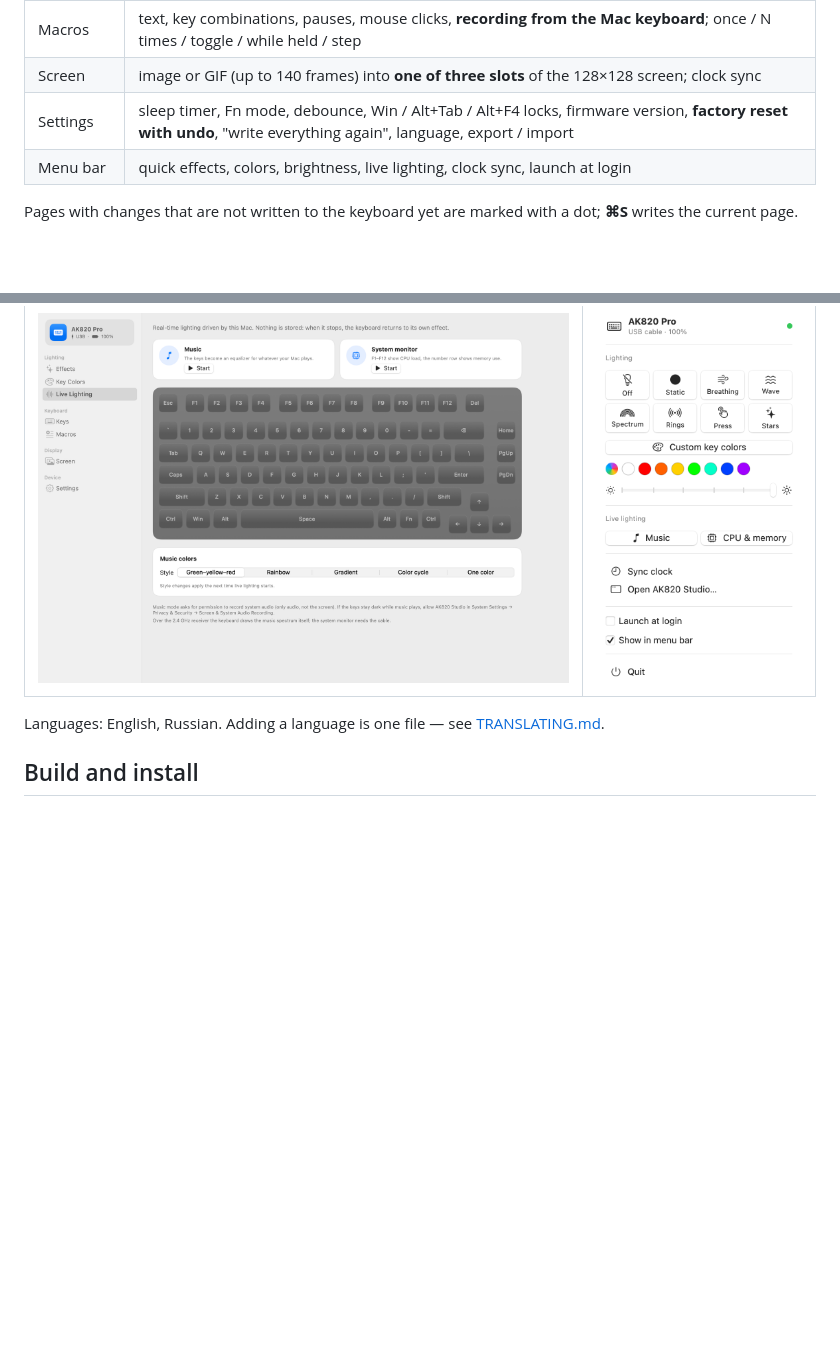
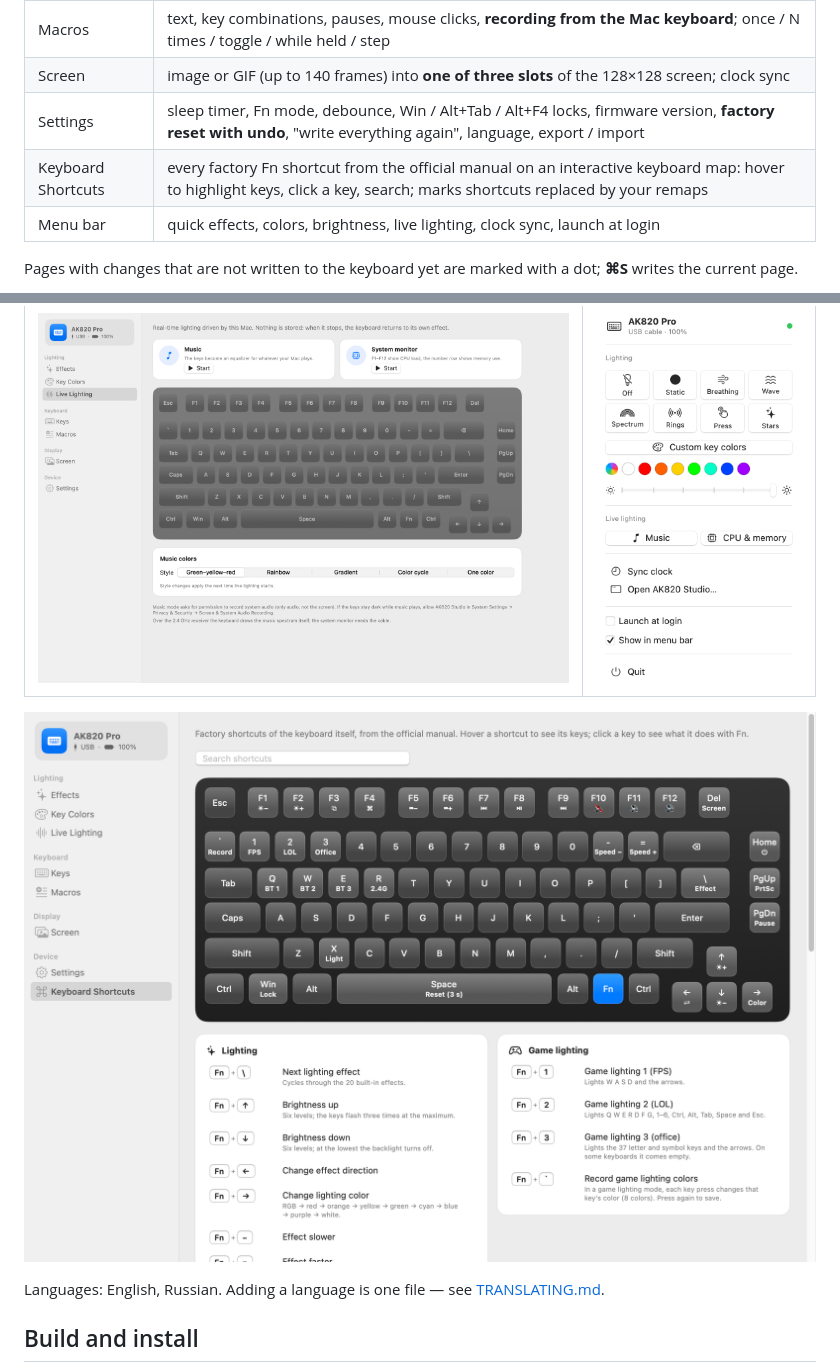
Before and after one commit to usharik/ak820-studio, a Markdown page: README.md, 2 parts joined by grey strips. GitHub-like rendering; pictures changed too: docs/screenshots/shortcuts.png (added); blank space fills up the shorter version.

```diff
--- a/README.md
+++ b/README.md
@@ -33,6 +33,7 @@ Supported USB IDs: VID `0C45` (SONiX), PID `8009` / `800A` (wired).
 | Macros | text, key combinations, pauses, mouse clicks, **recording from the Mac keyboard**; once / N times / toggle / while held / step |
 | Screen | image or GIF (up to 140 frames) into **one of three slots** of the 128×128 screen; clock sync |
 | Settings | sleep timer, Fn mode, debounce, Win / Alt+Tab / Alt+F4 locks, firmware version, **factory reset with undo**, "write everything again", language, export / import |
+| Keyboard Shortcuts | every factory Fn shortcut from the official manual on an interactive keyboard map: hover to highlight keys, click a key, search; marks shortcuts replaced by your remaps |
 | Menu bar | quick effects, colors, brightness, live lighting, clock sync, launch at login |
 
 Pages with changes that are not written to the keyboard yet are marked with a dot; **⌘S** writes the current page.
@@ -56,6 +57,8 @@ The cable wins when both are connected. Over the receiver the keyboard may be as
 | Live lighting | Menu bar |
 |---|---|
 | ![Live lighting](docs/screenshots/live.png) | ![Menu bar](docs/screenshots/menu-bar.png) |
+
+![Keyboard shortcuts](docs/screenshots/shortcuts.png)
 
 Languages: English, Russian. Adding a language is one file — see [TRANSLATING.md](TRANSLATING.md).
 
```
Also changed, not shown: other parts of README.md (+1 -1 lines), README.ru.md (+2 -1 lines), 3 other files.
